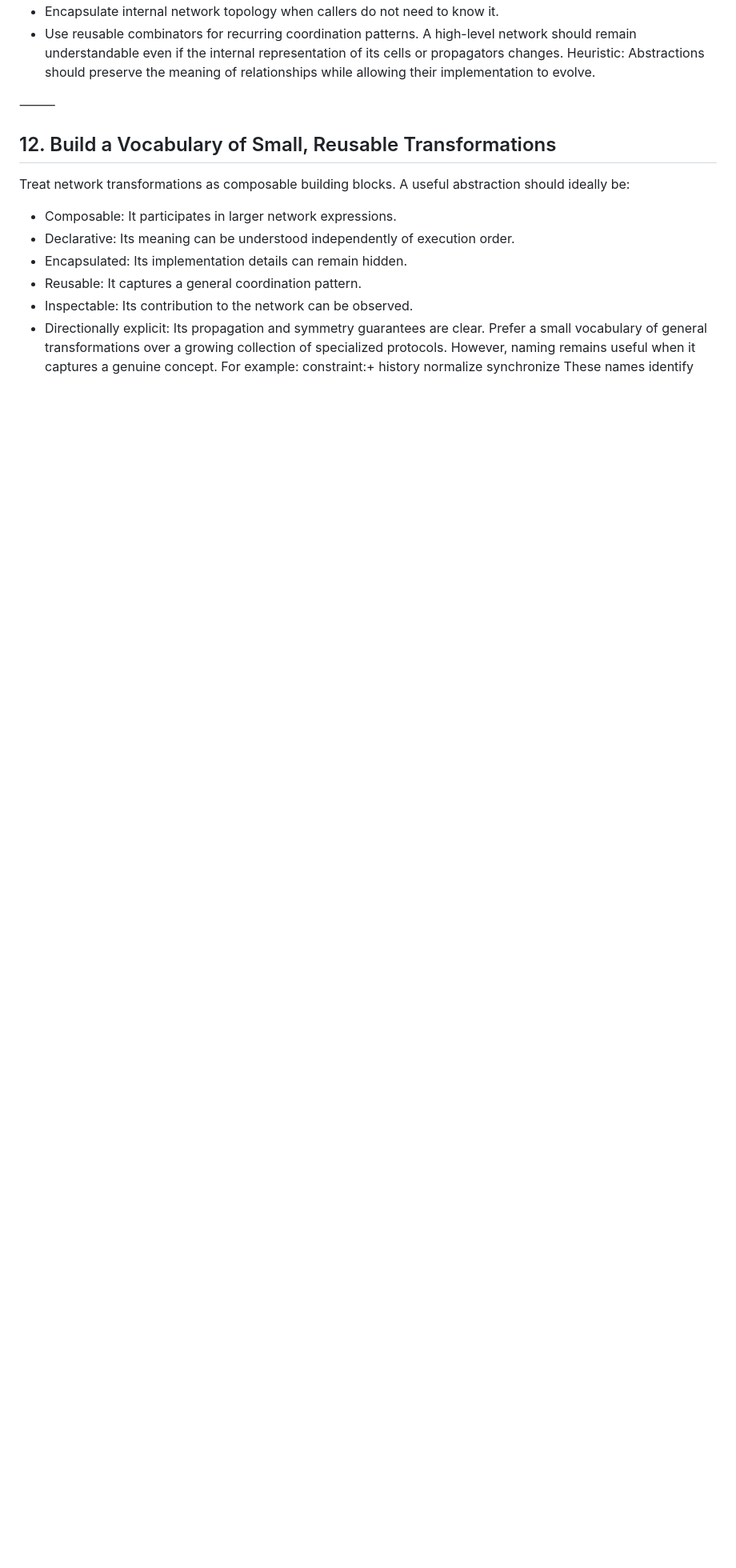
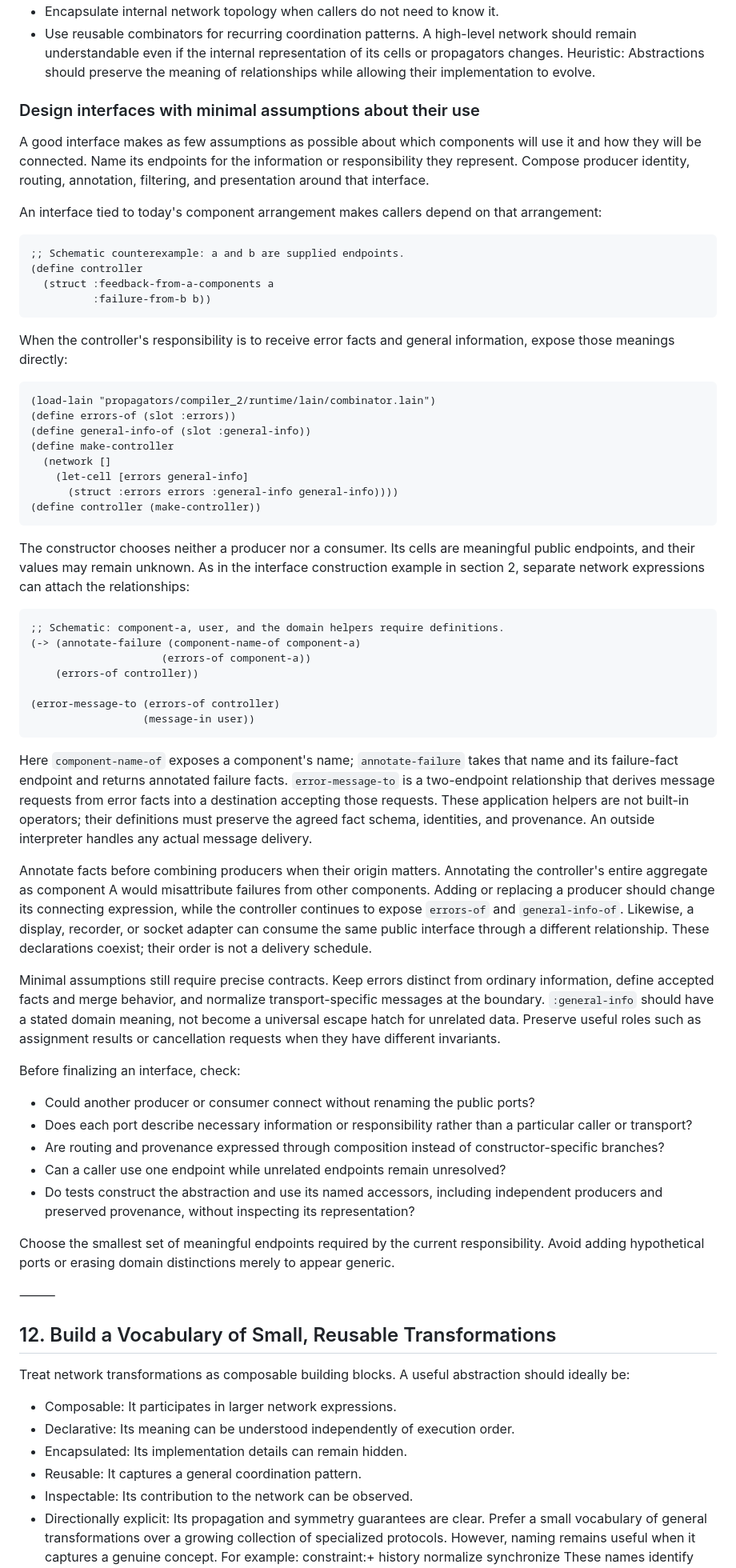
Before and after one commit to Semi-0/datalog-research, a Markdown page: propagators/doc/how-to-think-in-lain.md, the part around the change. Shown at 80% size. GitHub-like rendering; blank space fills up the shorter version.

Commit message:
docs: design Lain interfaces around semantic responsibilities

````diff
--- a/propagators/doc/how-to-think-in-lain.md
+++ b/propagators/doc/how-to-think-in-lain.md
@@ -485,6 +485,60 @@ Data abstraction rules
 * Use reusable combinators for recurring coordination patterns.
 A high-level network should remain understandable even if the internal representation of its cells or propagators changes.
 Heuristic: Abstractions should preserve the meaning of relationships while allowing their implementation to evolve.
+
+### Design interfaces with minimal assumptions about their use
+
+A good interface makes as few assumptions as possible about which components will use it and how they will be connected. Name its endpoints for the information or responsibility they represent. Compose producer identity, routing, annotation, filtering, and presentation around that interface.
+
+An interface tied to today's component arrangement makes callers depend on that arrangement:
+
+```clojure
+;; Schematic counterexample: a and b are supplied endpoints.
+(define controller
+  (struct :feedback-from-a-components a
+          :failure-from-b b))
+```
+
+When the controller's responsibility is to receive error facts and general information, expose those meanings directly:
+
+```clojure
+(load-lain "propagators/compiler_2/runtime/lain/combinator.lain")
+(define errors-of (slot :errors))
+(define general-info-of (slot :general-info))
+(define make-controller
+  (network []
+    (let-cell [errors general-info]
+      (struct :errors errors :general-info general-info))))
+(define controller (make-controller))
+```
+
+The constructor chooses neither a producer nor a consumer. Its cells are meaningful public endpoints, and their values may remain unknown. As in the interface construction example in section 2, separate network expressions can attach the relationships:
+
+```clojure
+;; Schematic: component-a, user, and the domain helpers require definitions.
+(-> (annotate-failure (component-name-of component-a)
+                     (errors-of component-a))
+    (errors-of controller))
+
+(error-message-to (errors-of controller)
+                  (message-in user))
+```
+
+Here `component-name-of` exposes a component's name; `annotate-failure` takes that name and its failure-fact endpoint and returns annotated failure facts. `error-message-to` is a two-endpoint relationship that derives message requests from error facts into a destination accepting those requests. These application helpers are not built-in operators; their definitions must preserve the agreed fact schema, identities, and provenance. An outside interpreter handles any actual message delivery.
+
+Annotate facts before combining producers when their origin matters. Annotating the controller's entire aggregate as component A would misattribute failures from other components. Adding or replacing a producer should change its connecting expression, while the controller continues to expose `errors-of` and `general-info-of`. Likewise, a display, recorder, or socket adapter can consume the same public interface through a different relationship. These declarations coexist; their order is not a delivery schedule.
+
+Minimal assumptions still require precise contracts. Keep errors distinct from ordinary information, define accepted facts and merge behavior, and normalize transport-specific messages at the boundary. `:general-info` should have a stated domain meaning, not become a universal escape hatch for unrelated data. Preserve useful roles such as assignment results or cancellation requests when they have different invariants.
+
+Before finalizing an interface, check:
+
+* Could another producer or consumer connect without renaming the public ports?
+* Does each port describe necessary information or responsibility rather than a particular caller or transport?
+* Are routing and provenance expressed through composition instead of constructor-specific branches?
+* Can a caller use one endpoint while unrelated endpoints remain unresolved?
+* Do tests construct the abstraction and use its named accessors, including independent producers and preserved provenance, without inspecting its representation?
+
+Choose the smallest set of meaningful endpoints required by the current responsibility. Avoid adding hypothetical ports or erasing domain distinctions merely to appear generic.
 
 ⸻
 
````
